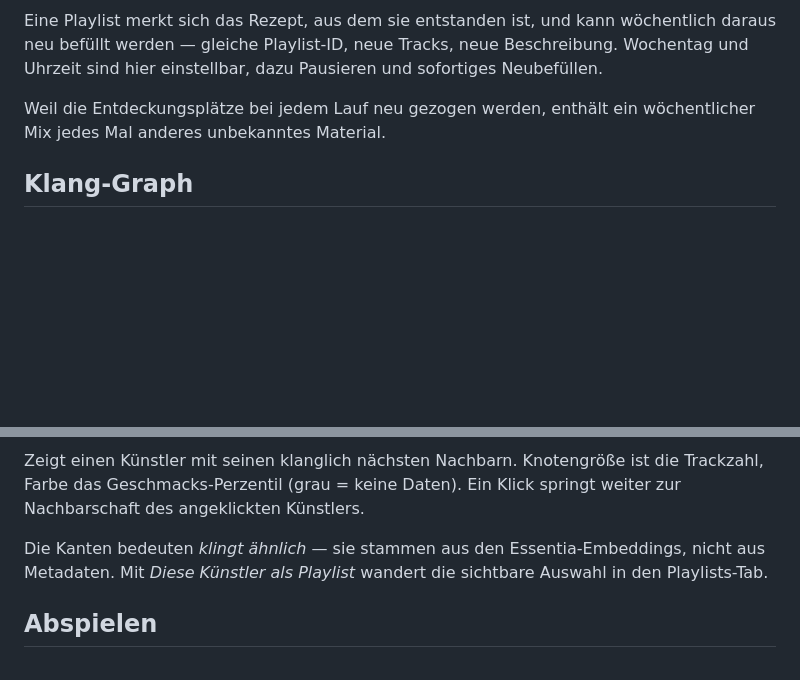
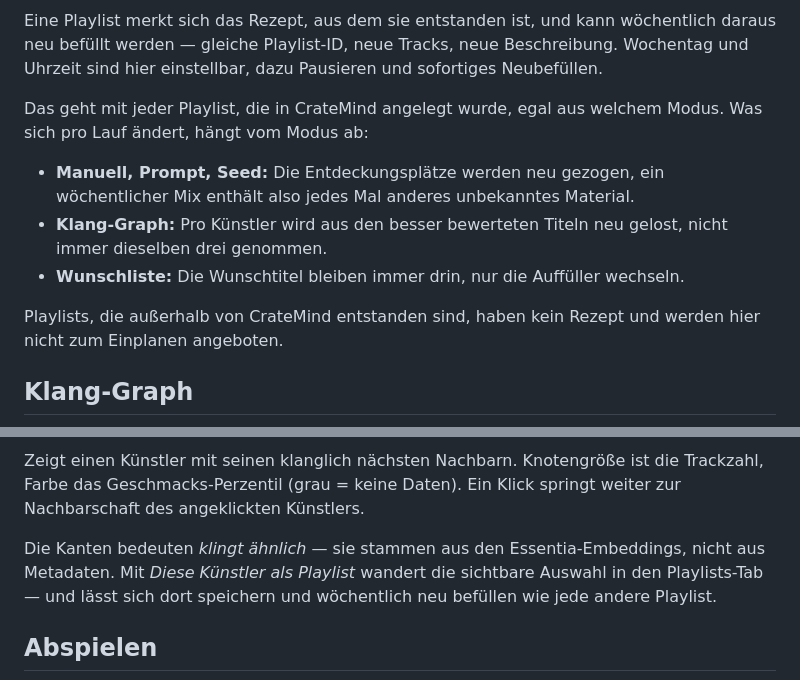
Before and after one commit to langdar2/CrateMind2, a Markdown page: README.md, 2 parts joined by grey strips. GitHub-like rendering; blank space fills up the shorter version.

```diff
--- a/README.md
+++ b/README.md
@@ -100,8 +142,18 @@ wöchentlich daraus neu befüllt werden — gleiche Playlist-ID, neue Tracks, ne
 Beschreibung. Wochentag und Uhrzeit sind hier einstellbar, dazu Pausieren und
 sofortiges Neubefüllen.
 
-Weil die Entdeckungsplätze bei jedem Lauf neu gezogen werden, enthält ein
-wöchentlicher Mix jedes Mal anderes unbekanntes Material.
+Das geht mit jeder Playlist, die in CrateMind angelegt wurde, egal aus
+welchem Modus. Was sich pro Lauf ändert, hängt vom Modus ab:
+
+- **Manuell, Prompt, Seed:** Die Entdeckungsplätze werden neu gezogen, ein
+  wöchentlicher Mix enthält also jedes Mal anderes unbekanntes Material.
+- **Klang-Graph:** Pro Künstler wird aus den besser bewerteten Titeln neu
+  gelost, nicht immer dieselben drei genommen.
+- **Wunschliste:** Die Wunschtitel bleiben immer drin, nur die Auffüller
+  wechseln.
+
+Playlists, die außerhalb von CrateMind entstanden sind, haben kein Rezept und
+werden hier nicht zum Einplanen angeboten.
 
 ## Klang-Graph
 
@@ -113,7 +165,8 @@ springt weiter zur Nachbarschaft des angeklickten Künstlers.
 
 Die Kanten bedeuten *klingt ähnlich* — sie stammen aus den Essentia-Embeddings,
 nicht aus Metadaten. Mit *Diese Künstler als Playlist* wandert die sichtbare
-Auswahl in den Playlists-Tab.
+Auswahl in den Playlists-Tab — und lässt sich dort speichern und wöchentlich
+neu befüllen wie jede andere Playlist.
 
 ## Abspielen
 
```
Also changed, not shown: other parts of README.md (+43 -1 lines), docs/images/wishlist.jpg (added).
